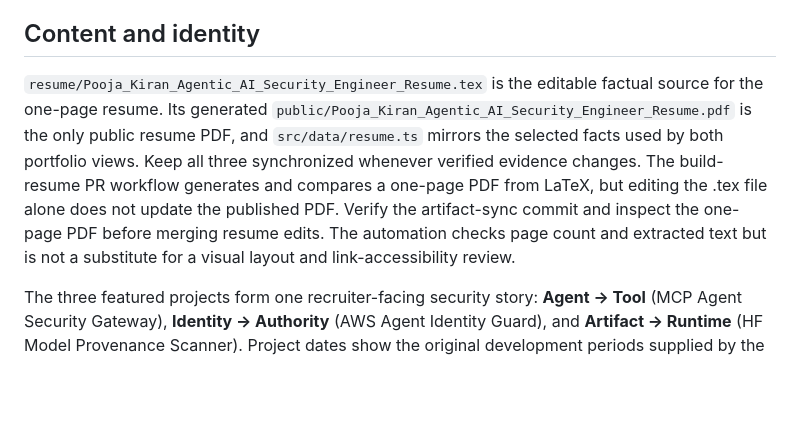
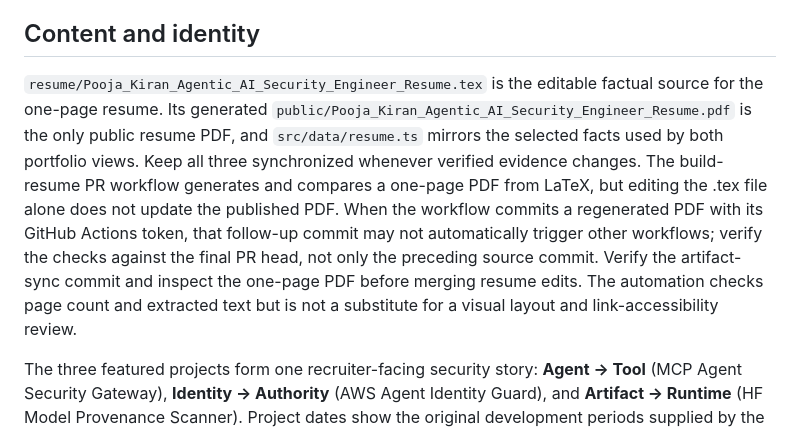
Before and after one commit to poojakira/Pooja_Kiran_Portfolio_Website, a Markdown page: README.md, the part around the change. GitHub-like rendering; blank space fills up the shorter version.

Commit message:
docs: require CI evidence on final post-PDF-sync PR head

```diff
--- a/README.md
+++ b/README.md
@@ -4,7 +4,7 @@ Pooja Kiran's canonical security-engineering portfolio, built with Next.js, Reac
 
 ## Content and identity
 
-`resume/Pooja_Kiran_Agentic_AI_Security_Engineer_Resume.tex` is the editable factual source for the one-page resume. Its generated `public/Pooja_Kiran_Agentic_AI_Security_Engineer_Resume.pdf` is the only public resume PDF, and `src/data/resume.ts` mirrors the selected facts used by both portfolio views. Keep all three synchronized whenever verified evidence changes. The build-resume PR workflow generates and compares a one-page PDF from LaTeX, but editing the .tex file alone does not update the published PDF. Verify the artifact-sync commit and inspect the one-page PDF before merging resume edits. The automation checks page count and extracted text but is not a substitute for a visual layout and link-accessibility review.
+`resume/Pooja_Kiran_Agentic_AI_Security_Engineer_Resume.tex` is the editable factual source for the one-page resume. Its generated `public/Pooja_Kiran_Agentic_AI_Security_Engineer_Resume.pdf` is the only public resume PDF, and `src/data/resume.ts` mirrors the selected facts used by both portfolio views. Keep all three synchronized whenever verified evidence changes. The build-resume PR workflow generates and compares a one-page PDF from LaTeX, but editing the .tex file alone does not update the published PDF. When the workflow commits a regenerated PDF with its GitHub Actions token, that follow-up commit may not automatically trigger other workflows; verify the checks against the final PR head, not only the preceding source commit. Verify the artifact-sync commit and inspect the one-page PDF before merging resume edits. The automation checks page count and extracted text but is not a substitute for a visual layout and link-accessibility review.
 
 The three featured projects form one recruiter-facing security story: **Agent → Tool** (MCP Agent Security Gateway), **Identity → Authority** (AWS Agent Identity Guard), and **Artifact → Runtime** (HF Model Provenance Scanner). Project dates show the original development periods supplied by the maintainer; the displayed test counts, coverage, fixtures, and other metrics are cited 2026 public-repository verification snapshots, not necessarily results for the latest commit. The site does not imply that the present implementation or present metrics existed unchanged at the start of each project, and it does not claim production deployment, customer adoption, or universal attack detection.
 
```
